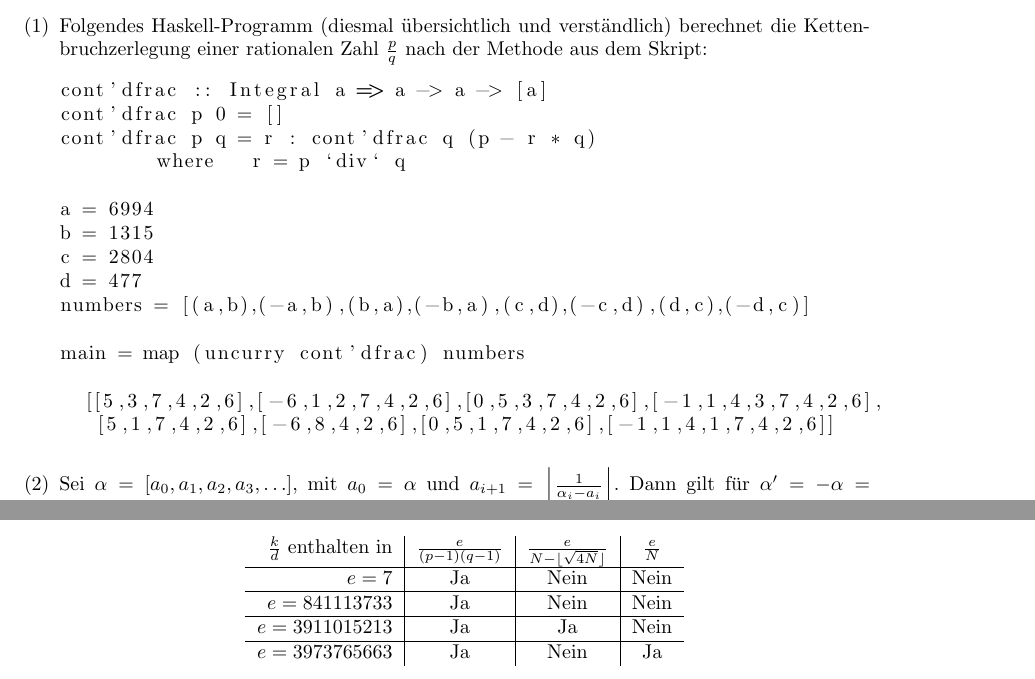
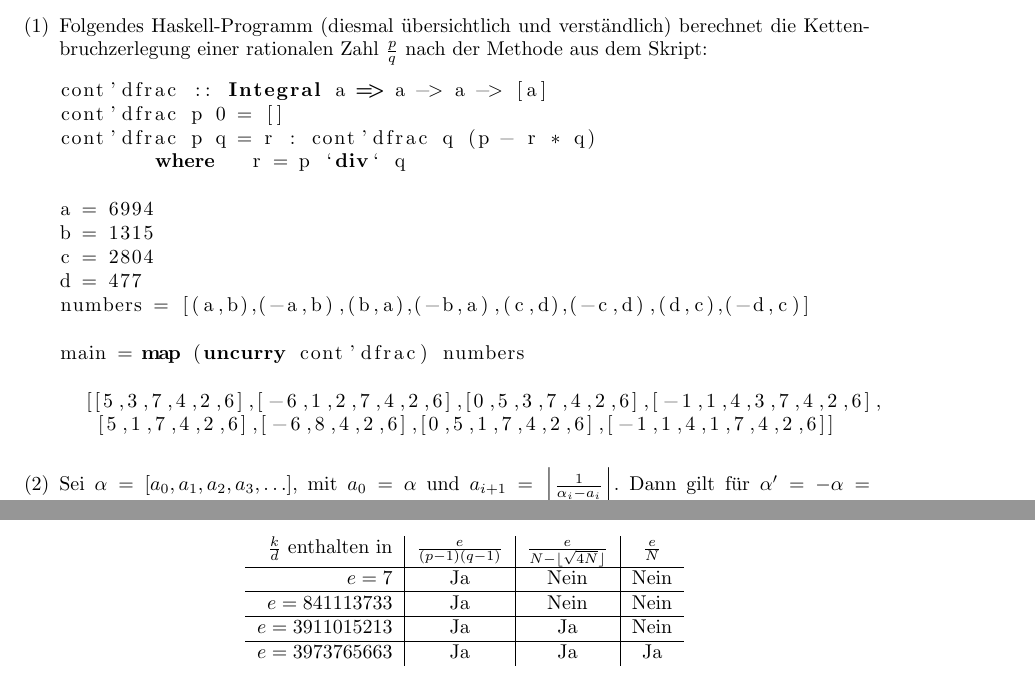
Before and after one commit to quaestor/Krypto, a LaTeX problem sheet (uebung.tex, which reads ex6.tex): two parts of pages 3 and 5 of 5, joined at a grey line, cut so that both start at the same text. Compiled offline with pdfLaTeX.

Commit message:
Blatt 6 fixes

```diff
--- a/ex6.tex
+++ b/ex6.tex
@@ -132,6 +132,7 @@ FromCharacterCode[
 	Folgendes Haskell-Programm (diesmal übersichtlich und verständlich) berechnet
 	die Kettenbruchzerlegung einer rationalen Zahl $\frac{p}{q}$ nach der Methode
 	aus dem Skript:
+	\lstset{language=Haskell}
 	\begin{lstlisting}
 cont'dfrac :: Integral a => a -> a -> [a]
 cont'dfrac p 0 = []
@@ -264,7 +266,7 @@ Aus den vorhergehenden Berechnungen lässt sich folgende Tabelle ablesen:
 	\hline
 	$e=3911015213$&Ja&Ja&Nein\\
 	\hline
-	$e=3973765663$&Ja&Nein&Ja
+	$e=3973765663$&Ja&Ja&Ja
 \end{tabular}
 \end{center}
 \end{enumerate}
```
Also changed, not shown: ex6.tex (1 more changed lines).
